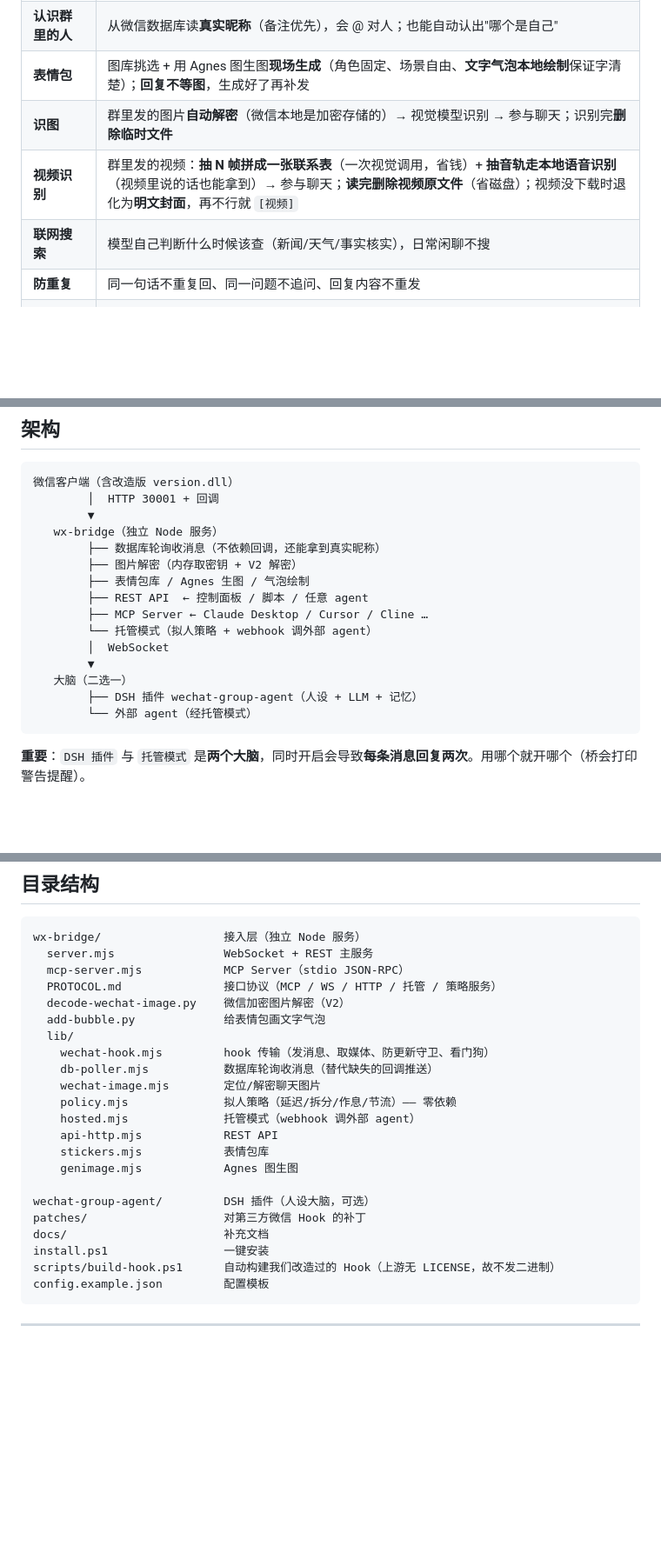
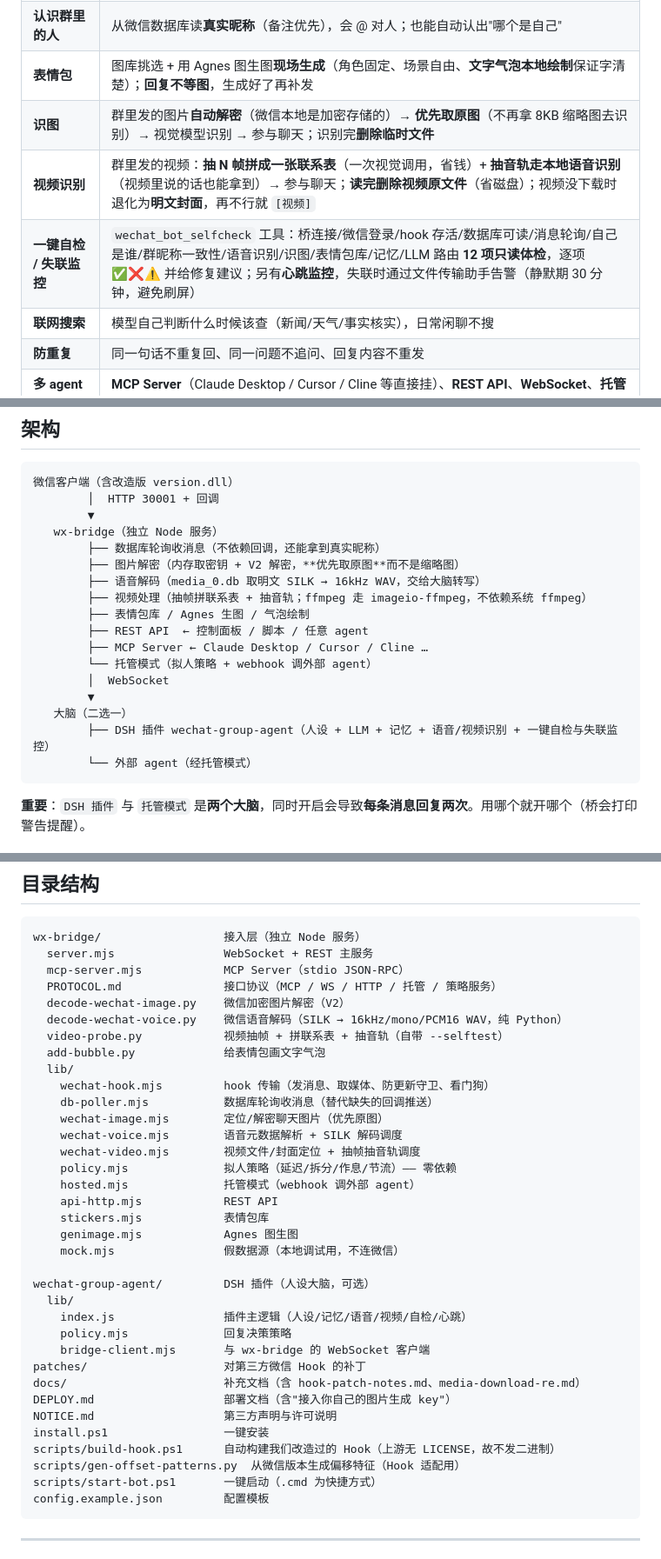
Before and after one commit to mengyunqwq/wechat-bot, a Markdown page: README.md, 3 parts joined by grey strips. Shown at 87% size. Drawn GitHub-style; blank space fills up the shorter version.

Commit message:
docs: 目录结构/架构图与现状对齐（补语音视频文件、自检心跳、修 media-download-re 坏链接）

````diff
--- a/README.md
+++ b/README.md
@@ -36,8 +36,9 @@
 | **长期记忆** | 本地 JSON 保存；自动提炼"谁是谁、谁喜欢什么、约定、事件"；**每个群记忆独立** |
 | **认识群里的人** | 从微信数据库读**真实昵称**（备注优先），会 @ 对人；也能自动认出"哪个是自己" |
 | **表情包** | 图库挑选 + 用 Agnes 图生图**现场生成**（角色固定、场景自由、**文字气泡本地绘制**保证字清楚）；**回复不等图**，生成好了再补发 |
-| **识图** | 群里发的图片**自动解密**（微信本地是加密存储的）→ 视觉模型识别 → 参与聊天；识别完**删除临时文件** |
+| **识图** | 群里发的图片**自动解密**（微信本地是加密存储的）→ **优先取原图**（不再拿 8KB 缩略图去识别）→ 视觉模型识别 → 参与聊天；识别完**删除临时文件** |
 | **视频识别** | 群里发的视频：**抽 N 帧拼成一张联系表**（一次视觉调用，省钱）+ **抽音轨走本地语音识别**（视频里说的话也能拿到）→ 参与聊天；**读完删除视频原文件**（省磁盘）；视频没下载时退化为**明文封面**，再不行就 `[视频]` |
+| **一键自检 / 失联监控** | `wechat_bot_selfcheck` 工具：桥连接/微信登录/hook 存活/数据库可读/消息轮询/自己是谁/群昵称一致性/语音识别/识图/表情包库/记忆/LLM 路由 **12 项只读体检**，逐项 ✅❌⚠️ 并给修复建议；另有**心跳监控**，失联时通过文件传输助手告警（静默期 30 分钟，避免刷屏） |
 | **联网搜索** | 模型自己判断什么时候该查（新闻/天气/事实核实），日常闲聊不搜 |
 | **防重复** | 同一句话不重复回、同一问题不追问、回复内容不重发 |
 | **多 agent 接入** | **MCP Server**（Claude Desktop / Cursor / Cline 等直接挂）、**REST API**、**WebSocket**、**托管模式**（桥替 agent 管节流，agent 只管"说什么"） |
@@ -52,7 +53,9 @@
         ▼
    wx-bridge（独立 Node 服务）
         ├── 数据库轮询收消息（不依赖回调，还能拿到真实昵称）
-        ├── 图片解密（内存取密钥 + V2 解密）
+        ├── 图片解密（内存取密钥 + V2 解密，**优先取原图**而不是缩略图）
+        ├── 语音解码（media_0.db 取明文 SILK → 16kHz WAV，交给大脑转写）
+        ├── 视频处理（抽帧拼联系表 + 抽音轨；ffmpeg 走 imageio-ffmpeg，不依赖系统 ffmpeg）
         ├── 表情包库 / Agnes 生图 / 气泡绘制
         ├── REST API  ← 控制面板 / 脚本 / 任意 agent
         ├── MCP Server ← Claude Desktop / Cursor / Cline …
@@ -60,7 +63,7 @@
         │  WebSocket
         ▼
    大脑（二选一）
-        ├── DSH 插件 wechat-group-agent（人设 + LLM + 记忆）
+        ├── DSH 插件 wechat-group-agent（人设 + LLM + 记忆 + 语音/视频识别 + 一键自检与失联监控）
         └── 外部 agent（经托管模式）
 ```
 
@@ -101,22 +104,35 @@ wx-bridge/                  接入层（独立 Node 服务）
   mcp-server.mjs            MCP Server（stdio JSON-RPC）
   PROTOCOL.md               接口协议（MCP / WS / HTTP / 托管 / 策略服务）
   decode-wechat-image.py    微信加密图片解密（V2）
+  decode-wechat-voice.py    微信语音解码（SILK → 16kHz/mono/PCM16 WAV，纯 Python）
+  video-probe.py            视频抽帧 + 拼联系表 + 抽音轨（自带 --selftest）
   add-bubble.py             给表情包画文字气泡
   lib/
     wechat-hook.mjs         hook 传输（发消息、取媒体、防更新守卫、看门狗）
     db-poller.mjs           数据库轮询收消息（替代缺失的回调推送）
-    wechat-image.mjs        定位/解密聊天图片
+    wechat-image.mjs        定位/解密聊天图片（优先原图）
+    wechat-voice.mjs        语音元数据解析 + SILK 解码调度
+    wechat-video.mjs        视频文件/封面定位 + 抽帧抽音轨调度
     policy.mjs              拟人策略（延迟/拆分/作息/节流）—— 零依赖
     hosted.mjs              托管模式（webhook 调外部 agent）
     api-http.mjs            REST API
     stickers.mjs            表情包库
     genimage.mjs            Agnes 图生图
+    mock.mjs                假数据源（本地调试用，不连微信）
 
 wechat-group-agent/         DSH 插件（人设大脑，可选）
+  lib/
+    index.js                插件主逻辑（人设/记忆/语音/视频/自检/心跳）
+    policy.mjs              回复决策策略
+    bridge-client.mjs       与 wx-bridge 的 WebSocket 客户端
 patches/                    对第三方微信 Hook 的补丁
-docs/                       补充文档
+docs/                       补充文档（含 hook-patch-notes.md、media-download-re.md）
+DEPLOY.md                   部署文档（含"接入你自己的图片生成 key"）
+NOTICE.md                   第三方声明与许可说明
 install.ps1                 一键安装
 scripts/build-hook.ps1      自动构建我们改造过的 Hook（上游无 LICENSE，故不发二进制）
+scripts/gen-offset-patterns.py  从微信版本生成偏移特征（Hook 适配用）
+scripts/start-bot.ps1       一键启动（.cmd 为快捷方式）
 config.example.json         配置模板
 ```
 
````
Also changed, not shown: docs/media-download-re.md (added, +48 -0 lines).
